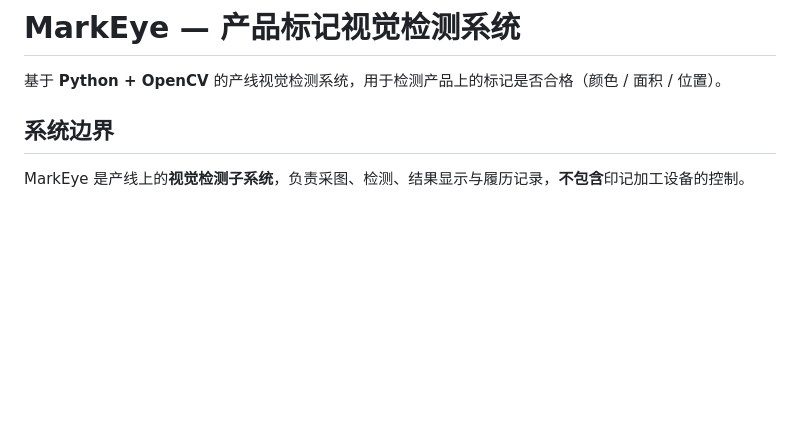
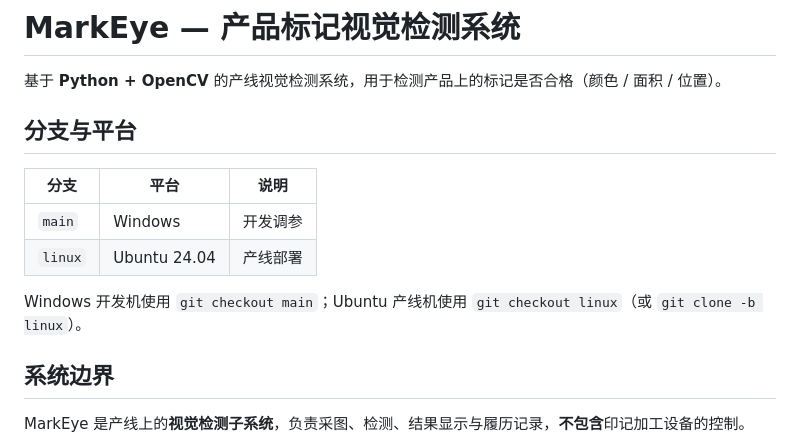
Before and after one commit to bigcheng123/markeye, a Markdown page: README.md, the part around the change. Drawn GitHub-style; blank space fills up the shorter version.

Commit message:
docs: document main (Windows) and linux (Ubuntu) branch convention
Co-authored-by: Cursor <cursoragent@cursor.com>

```diff
--- a/README.md
+++ b/README.md
@@ -1,6 +1,15 @@
 # MarkEye — 产品标记视觉检测系统
 
 基于 **Python + OpenCV** 的产线视觉检测系统，用于检测产品上的标记是否合格（颜色 / 面积 / 位置）。
+
+## 分支与平台
+
+| 分支 | 平台 | 说明 |
+|------|------|------|
+| `main` | Windows | 开发调参 |
+| `linux` | Ubuntu 24.04 | 产线部署 |
+
+Windows 开发机使用 `git checkout main`；Ubuntu 产线机使用 `git checkout linux`（或 `git clone -b linux`）。
 
 ## 系统边界
 
```
